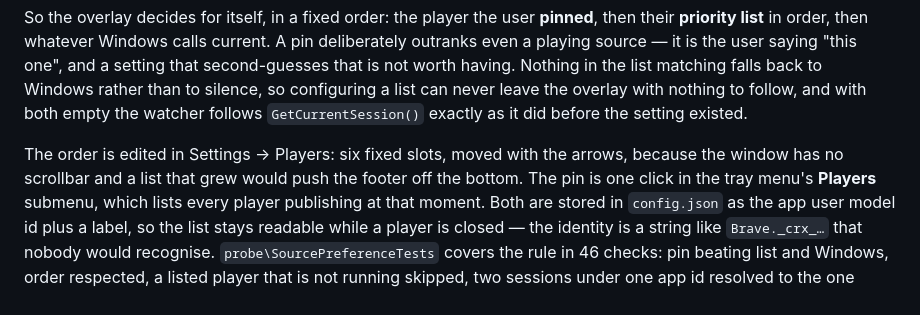
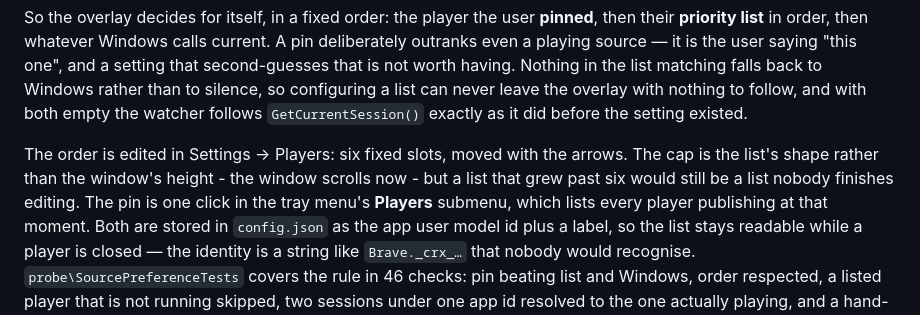
Before and after one commit to BarbarianTarkus/Overlyric, a Markdown page: docs/architecture.md, the part around the change. GitHub-like rendering.

```diff
--- a/docs/architecture.md
+++ b/docs/architecture.md
@@ -87,8 +87,9 @@ having. Nothing in the list matching falls back to Windows rather than to silenc
 list can never leave the overlay with nothing to follow, and with both empty the watcher follows
 `GetCurrentSession()` exactly as it did before the setting existed.
 
-The order is edited in Settings → Players: six fixed slots, moved with the arrows, because the window
-has no scrollbar and a list that grew would push the footer off the bottom. The pin is one click in the
+The order is edited in Settings → Players: six fixed slots, moved with the arrows. The cap is the
+list's shape rather than the window's height - the window scrolls now - but a list that grew past six
+would still be a list nobody finishes editing. The pin is one click in the
 tray menu's **Players** submenu, which lists every player publishing at that moment. Both are stored in
 `config.json` as the app user model id plus a label, so the list stays readable while a player is
 closed — the identity is a string like `Brave._crx_…` that nobody would recognise.
```
Also changed, not shown: docs/usage.md (+8 -1 lines), docs/images/settings-oled.png, docs/images/settings-window.png, 2 other files.
